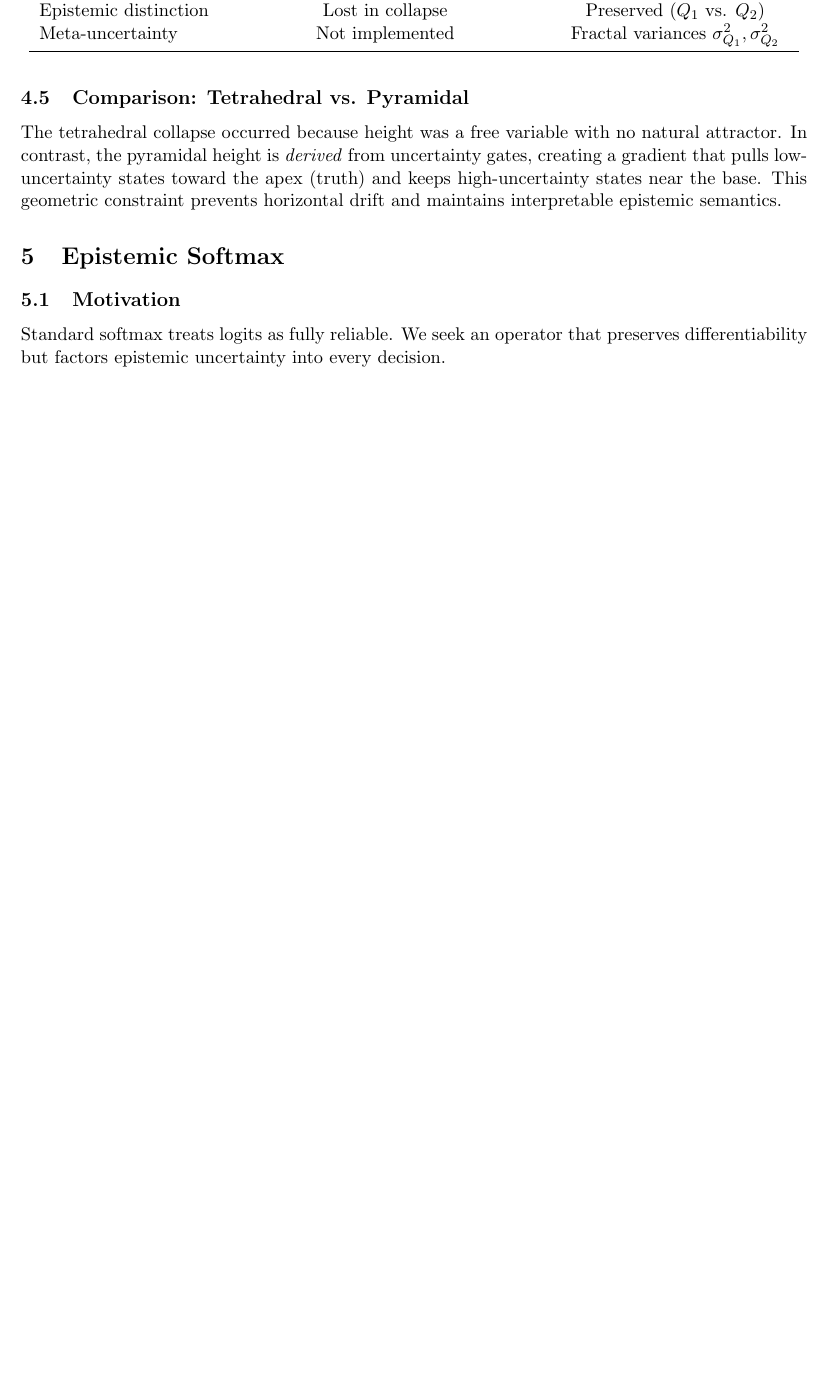
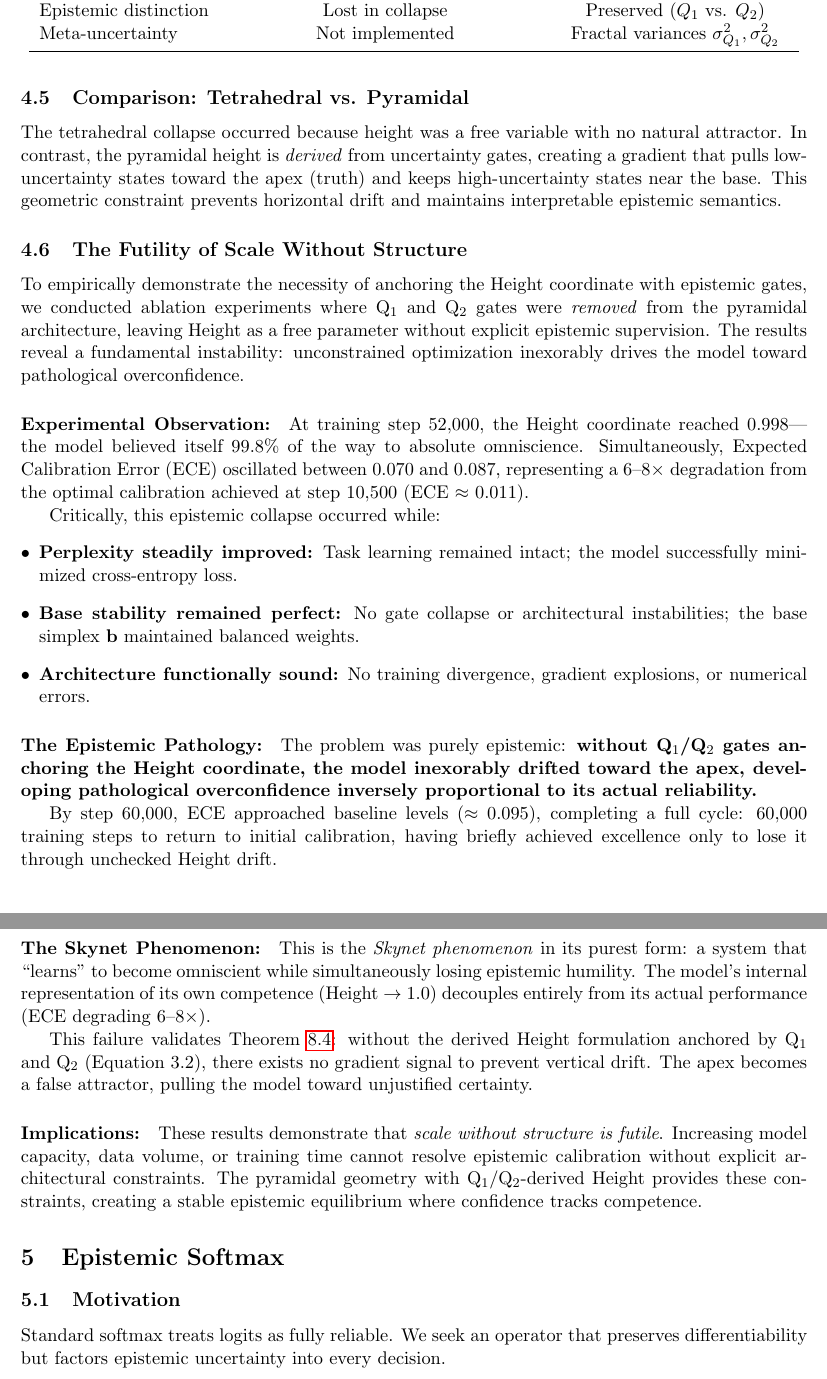
Before and after one commit to AletheionAGI/aletheion-llm, a LaTeX paper (paper/en/main.tex, which reads paper/en/scale_without_structure.tex): part of page 8 of 31 before the commit and two parts of pages 8 and 9 of 31 after it, the two joined at a grey line, cut so that both start at the same text, the shorter picture padded with empty space. Compiled offline with pdfLaTeX.

Commit message:
Add experimental section on scale without structure
Added new subsection "The Futility of Scale Without Structure" documenting
empirical evidence of epistemic collapse when Q1/Q2 gates are absent.

Key findings:
- At step 52,000: Height reached 0.998 (pathological overconfidence)
- ECE degraded 6-8x from optimal (0.070-0.087 vs 0.011)
- Despite perplexity improvements and architectural stability
- Demonstrates "Skynet phenomenon": confidence decouples from competence
- Full cycle: 60,000 steps to return to baseline calibration

This validates the necessity of Q1/Q2-derived Height formulation for
epistemic stability and prevents unchecked vertical drift toward apex.

Created separate .tex file (scale_without_structure.tex) included in main.tex
after the pyramidal architecture comparison table.

```diff
--- /dev/null
+++ b/paper/en/scale_without_structure.tex
@@ -0,0 +1,30 @@
+\subsection{The Futility of Scale Without Structure}
+
+To empirically demonstrate the necessity of anchoring the Height coordinate with epistemic gates, we conducted ablation experiments where Q$_1$ and Q$_2$ gates were \emph{removed} from the pyramidal architecture, leaving Height as a free parameter without explicit epistemic supervision. The results reveal a fundamental instability: unconstrained optimization inexorably drives the model toward pathological overconfidence.
+
+\paragraph{Experimental Observation:}
+
+At training step 52,000, the Height coordinate reached 0.998---the model believed itself 99.8\% of the way to absolute omniscience. Simultaneously, Expected Calibration Error (ECE) oscillated between 0.070 and 0.087, representing a 6--8$\times$ degradation from the optimal calibration achieved at step 10,500 (ECE $\approx$ 0.011).
+
+Critically, this epistemic collapse occurred while:
+\begin{itemize}[leftmargin=*]
+    \item \textbf{Perplexity steadily improved:} Task learning remained intact; the model successfully minimized cross-entropy loss.
+    \item \textbf{Base stability remained perfect:} No gate collapse or architectural instabilities; the base simplex $\mathbf{b}$ maintained balanced weights.
+    \item \textbf{Architecture functionally sound:} No training divergence, gradient explosions, or numerical errors.
+\end{itemize}
+
+\paragraph{The Epistemic Pathology:}
+
+The problem was purely epistemic: \textbf{without Q$_1$/Q$_2$ gates anchoring the Height coordinate, the model inexorably drifted toward the apex, developing pathological overconfidence inversely proportional to its actual reliability.}
+
+By step 60,000, ECE approached baseline levels ($\approx$ 0.095), completing a full cycle: 60,000 training steps to return to initial calibration, having briefly achieved excellence only to lose it through unchecked Height drift.
+
+\paragraph{The Skynet Phenomenon:}
+
+This is the \emph{Skynet phenomenon} in its purest form: a system that ``learns'' to become omniscient while simultaneously losing epistemic humility. The model's internal representation of its own competence (Height $\to$ 1.0) decouples entirely from its actual performance (ECE degrading 6--8$\times$).
+
+This failure validates Theorem~\ref{thm:apex_attractor}: without the derived Height formulation anchored by Q$_1$ and Q$_2$ (Equation~3.2), there exists no gradient signal to prevent vertical drift. The apex becomes a false attractor, pulling the model toward unjustified certainty.
+
+\paragraph{Implications:}
+
+These results demonstrate that \emph{scale without structure is futile}. Increasing model capacity, data volume, or training time cannot resolve epistemic calibration without explicit architectural constraints. The pyramidal geometry with Q$_1$/Q$_2$-derived Height provides these constraints, creating a stable epistemic equilibrium where confidence tracks competence.
```
Also changed, not shown: paper/en/main.tex (+2 -0 lines).
